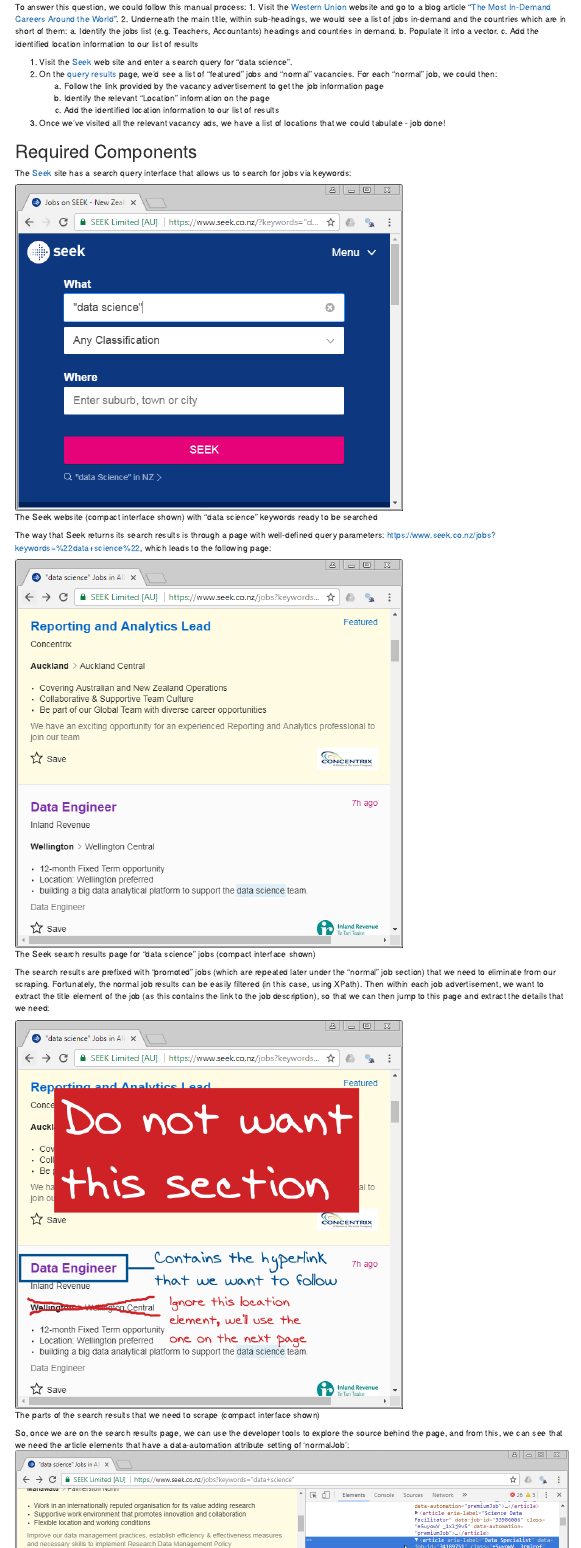
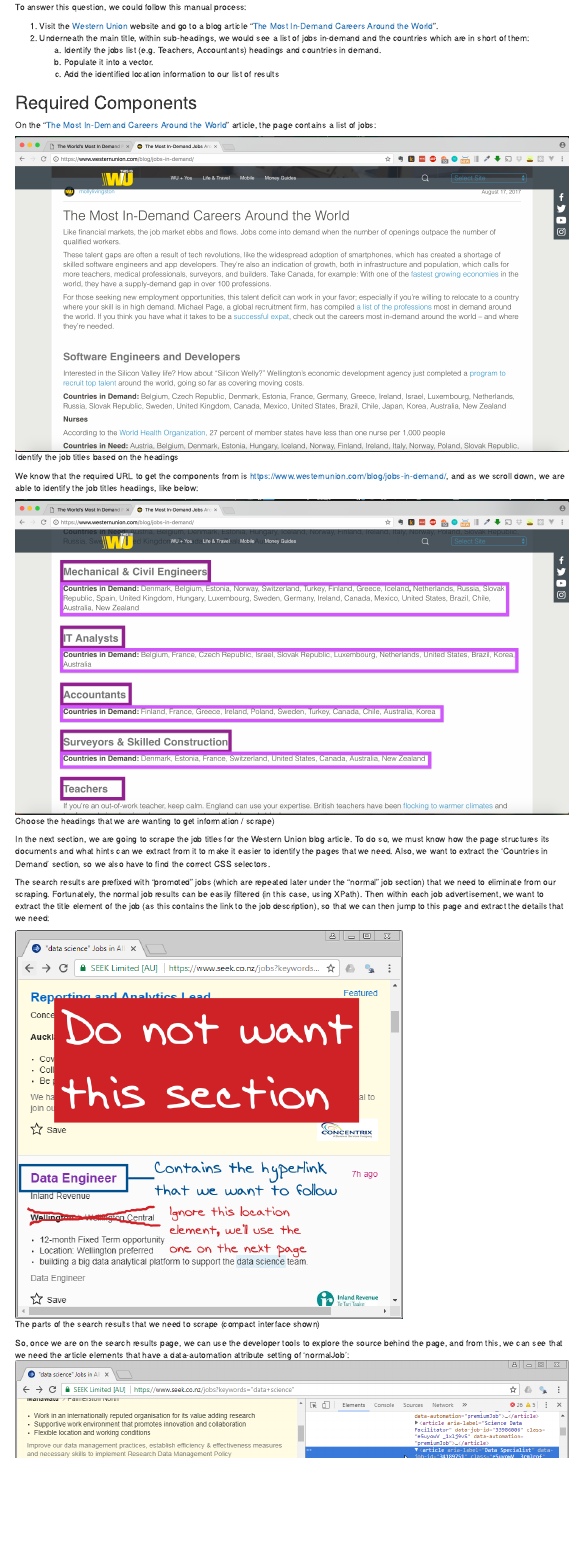
Before and after one commit to wnsy/204-asgn1, an R Markdown document (info204-a1-sample.Rmd): the page in a window 1100 px wide, from 400 px down before the commit and from 420 px down after it, so that both start at the same text. The pictures show the output file info204-a1-sample.html that the author committed with the source, opened offline.

Commit message:
Adds initial scrape script, adds Required Components

```diff
--- a/info204-a1-sample.Rmd
+++ b/info204-a1-sample.Rmd
@@ -36,22 +37,19 @@
     c. Add the identified location information to our list of results
 
 
-  1. Visit the [Seek] web site and enter a search query for "data science".
-  2. On the [query results] page, we'd see a list of "featured" jobs and "normal" vacancies. For each "normal" job, we could then:
-    a. Follow the link provided by the vacancy advertisement to get the job information page
-    b. Identify the relevant "Location" information on the page
-    c. Add the identified location information to our list of results
-  3. Once we've visited all the relevant vacancy ads, we have a list of locations that we could tabulate - job done!
-
 ## Required Components
 
-The [Seek] site has a search query interface that allows us to search for jobs via keywords:
 
-![The Seek website (compact interface shown) with "data science" keywords ready to be searched](images/seek.png)
+On the "[The Most In-Demand Careers Around the World]" article, the page contains a list of jobs:
 
-The way that Seek returns its search results is through a page with well-defined query parameters: https://www.seek.co.nz/jobs?keywords=%22data+science%22, which leads to the following page:
+![Identify the job titles based on the headings](images/westernunion.png)
 
-![The Seek search results page for "data science" jobs (compact interface shown)](images/searchresults.png)
+We know that the required URL to get the components from is https://www.westernunion.com/blog/jobs-in-demand/, and as we scroll down, we are able to identify the job titles headings, like below:
+
+![Choose the headings that we are wanting to get information / scrape)](images/wu-countries.png)
+
+In the next section, we are going to scrape the job titles for the Western Union blog article. To do so, we must know how the page structures its documents and what hints can we extract from it to make it easier to identify the pages that we need. Also, we want to extract the 'Countries in Demand' section, so we also have to find the correct CSS selectors.
+
 
 The search results are prefixed with "promoted" jobs (which are repeated later under the "normal" job section) that we need to eliminate from our scraping. Fortunately, the normal job results can be easily filtered (in this case, using XPath). Then within each job advertisement, we want to extract the title element of the job (as this contains the link to the job description), so that we can then jump to this page and extract the details that we need:
 
```
Also changed, not shown: images/westernunion.png (added), images/wu-countries.png (added), info204-a1-sample.html, info204-a1-sample.Rmd (11 more changed lines).
